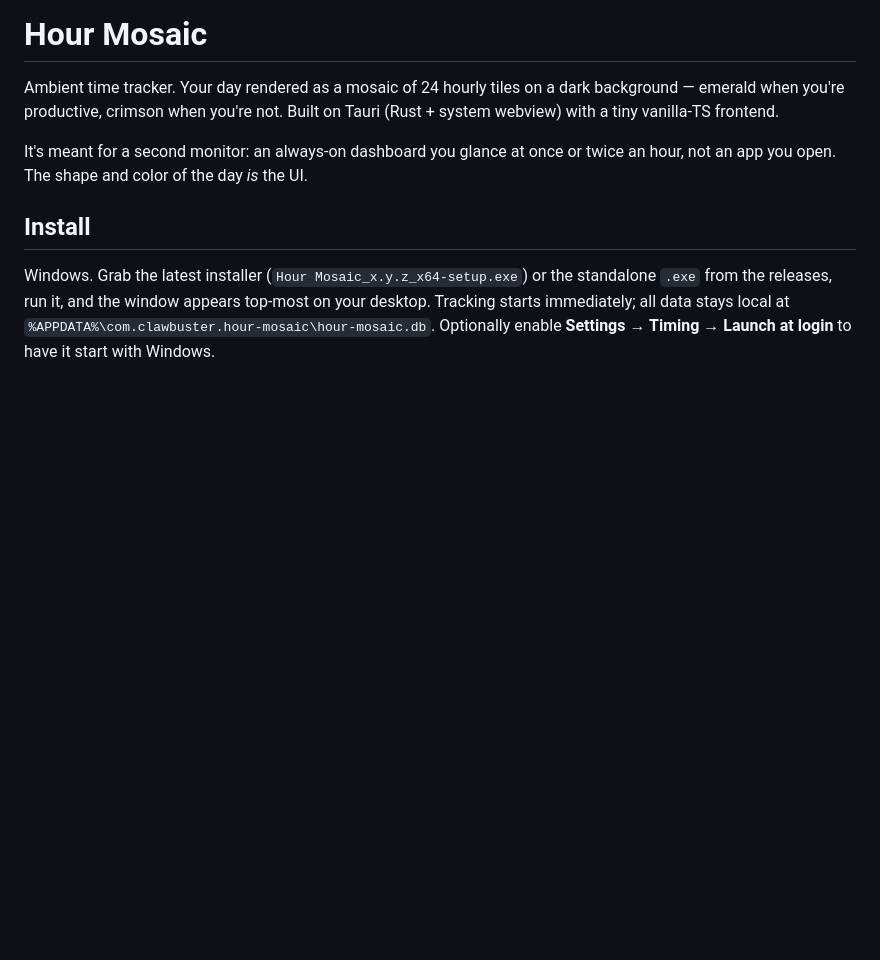
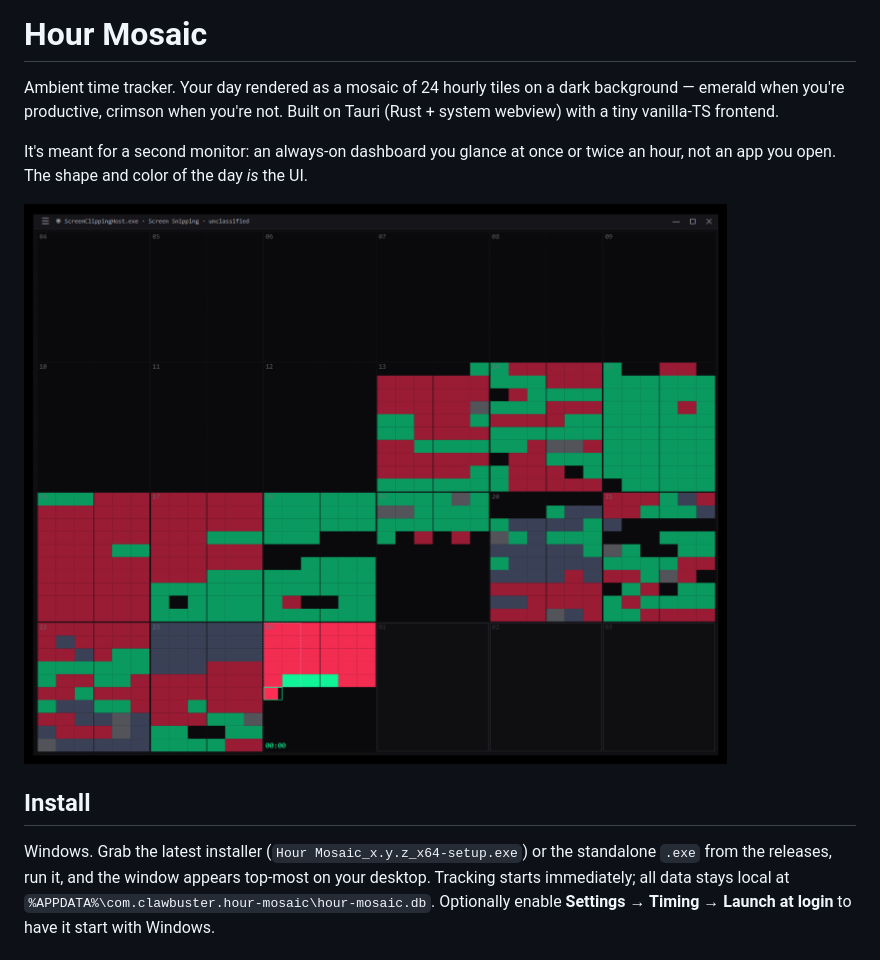
Before and after one commit to Anded116/Hour-Mosaic, a Markdown page: README.md, the part around the change. Rendered like a GitHub page; pictures changed too: screenshot-preview.png (added); blank space fills up the shorter version.

Commit message:
docs: add app screenshot to README
Co-Authored-By: Claude Opus 4.8 <noreply@anthropic.com>

```diff
--- a/README.md
+++ b/README.md
@@ -6,6 +6,8 @@ Tauri (Rust + system webview) with a tiny vanilla-TS frontend.
 
 It's meant for a second monitor: an always-on dashboard you glance at once or
 twice an hour, not an app you open. The shape and color of the day *is* the UI.
+
+![Hour Mosaic](screenshot-preview.png)
 
 ## Install
 
```
